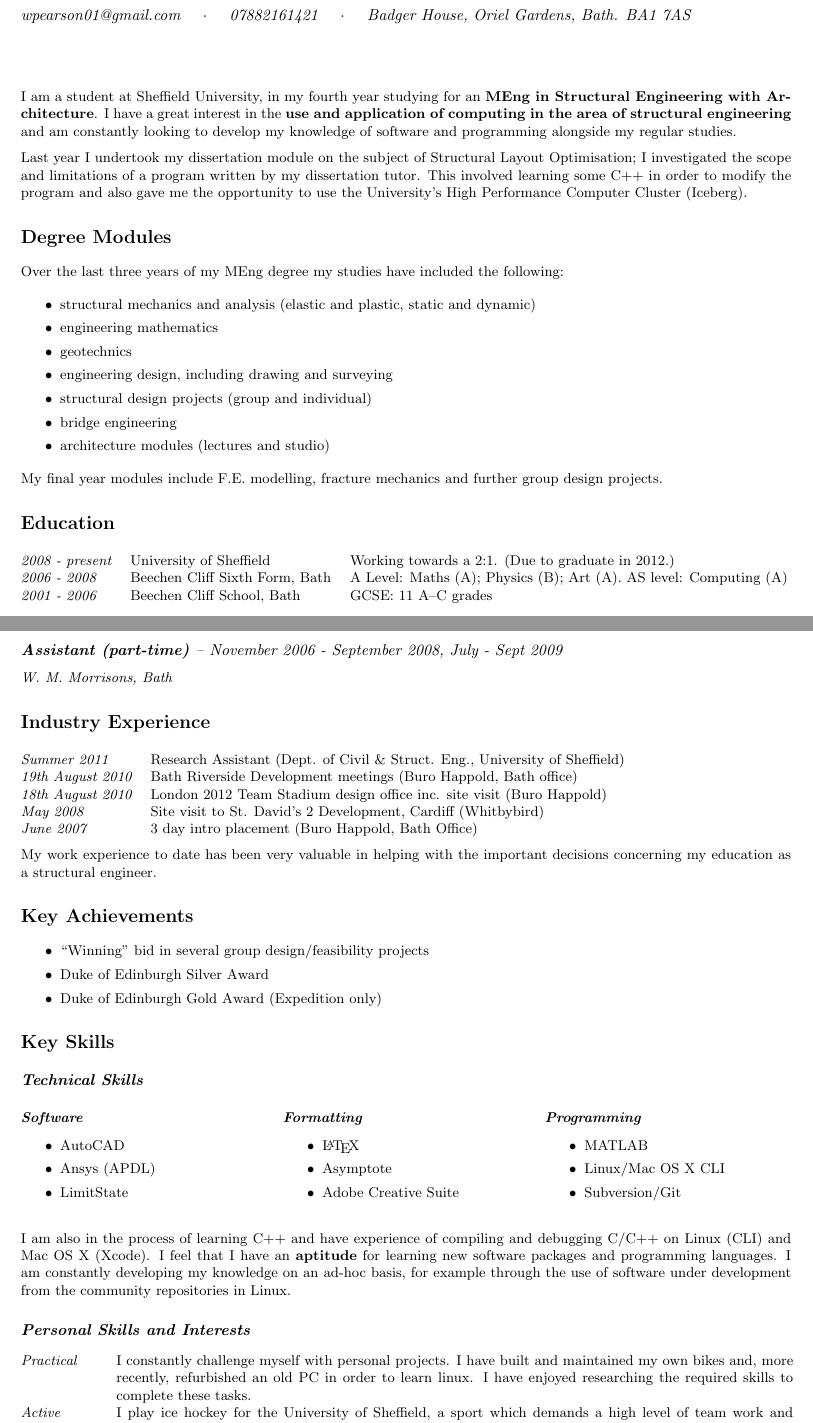
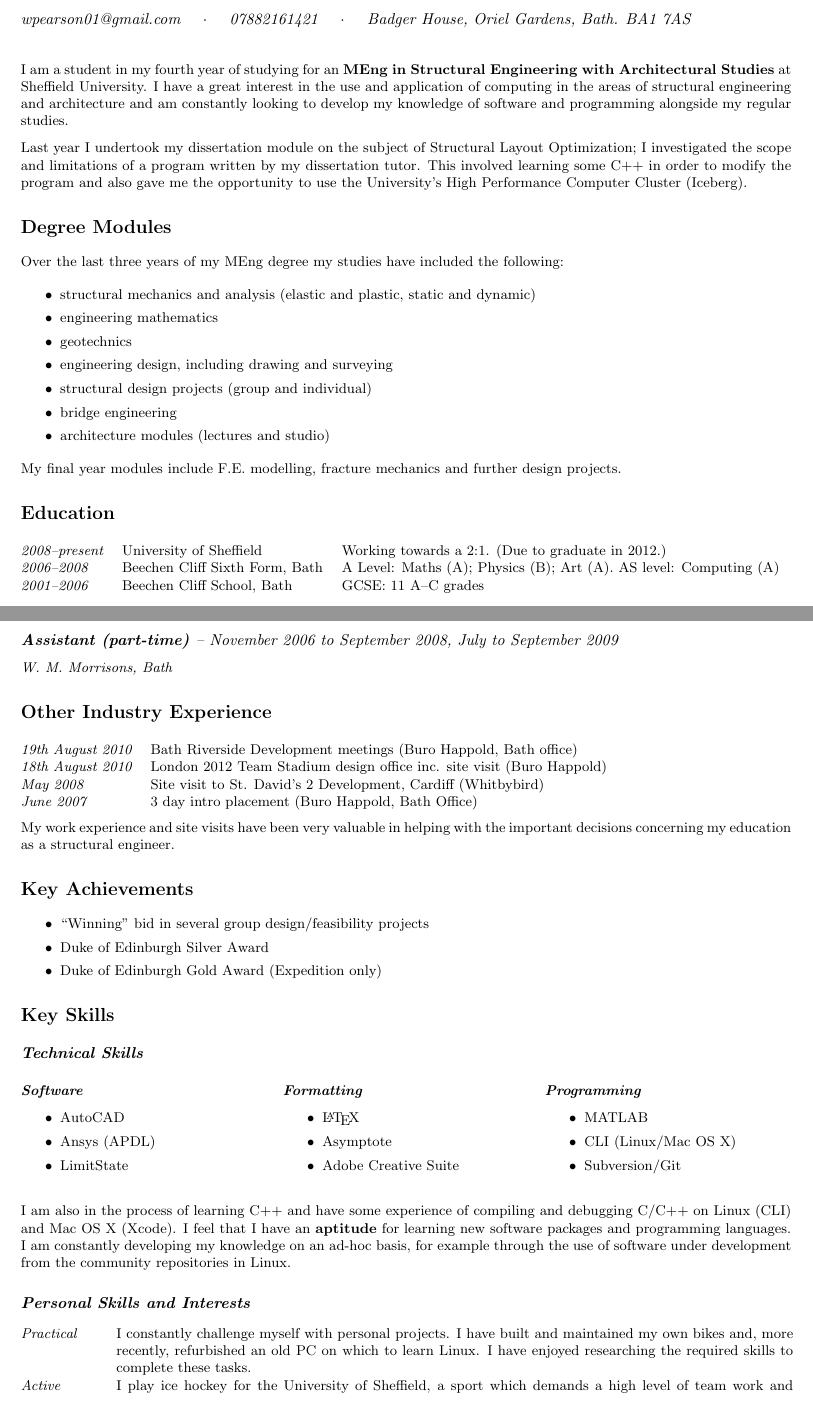
Before and after one commit to pearswj/wjp-vita, a LaTeX CV (wjp-vita.tex): two parts of pages 1 and 2 of 2, joined at a grey line, cut so that both start at the same text. Compiled offline with pdfLaTeX.

Commit message:
ready for bath mphil application?

```diff
--- a/wjp-vita.tex
+++ b/wjp-vita.tex
@@ -72,17 +72,17 @@
 %\end{center}
 
 \small
-\vspace{0.8cm}
+\vspace{0.5cm}
 %\paragraph{ABSTRACT:}Authors of papers are required to prepare these in a form suitable for direct inclusion within a printed proceedings. In order to ensure consistency of style throughout the proceedings, all papers must be prepared strictly according to the instructions set out in this document. Some guidance on style and content is also given. Final versions should be printed on a laser printer and submitted in accordance with departmental guidelines.
 %
 %\paragraph{\textit{Key words:}}  paper format, style, template
 
-\vspace{0.4cm}
+%\vspace{0.1cm}
 %\begin{multicols}{2}
 
-I am a student at Sheffield University, in my fourth year studying for an {\bf MEng in Structural Engineering with Architecture}. I have a great interest in the {\bf use and application of computing in the area of structural engineering} and am constantly looking to develop my knowledge of software and programming alongside my regular studies.
+I am a student in my fourth year of studying for an \textbf{MEng in Structural Engineering with Architectural Studies} at Sheffield University. I have a great interest in the use and application of computing in the areas of structural engineering and architecture and am constantly looking to develop my knowledge of software and programming alongside my regular studies.
 
-Last year I undertook my dissertation module on the subject of Structural Layout Optimisation; I investigated the scope and limitations of a program written by my dissertation tutor. This involved learning some C$++$ in order to modify the program and also gave me the opportunity to use the University's High Performance Computer Cluster (Iceberg).
+Last year I undertook my dissertation module on the subject of Structural Layout Optimization; I investigated the scope and limitations of a program written by my dissertation tutor. This involved learning some C$++$ in order to modify the program and also gave me the opportunity to use the University's High Performance Computer Cluster (Iceberg).
 
 \section*{Degree Modules}
 
@@ -98,7 +98,7 @@ Over the last three years of my MEng degree my studies have included the followi
 \item architecture modules (lectures and studio)
 \end{itemize}
 
-My final year modules include F.E. modelling, fracture mechanics and further group design projects.
+My final year modules include F.E. modelling, fracture mechanics and further design projects.
 
 \section*{Education}
 
@@ -127,18 +127,18 @@ During this time my ability to adapt quickly to these new software tools was tho
 
-\subsection*{Assistant (part-time) {\it -- November 2006 - September 2008, July - Sept 2009}}
+\subsection*{Assistant (part-time) {\it -- November 2006 to September 2008, July to September 2009}}
 {\it W. M. Morrisons, Bath}
 
-\section*{Industry Experience} % Other Industry Experience/Work Experience?
+\section*{Other Industry Experience} % Other Industry Experience/Work Experience?
 
 \hspace{-6pt}\begin{tabular}{>{\it}ll}
-Summer 2011 & Research Assistant (Dept. of Civil \& Struct. Eng., University of Sheffield) \\ % remove?
+%Summer 2011 & Research Assistant (Dept. of Civil \& Struct. Eng., University of Sheffield) \\ % remove?
 19th August 2010 & Bath Riverside Development meetings (Buro Happold, Bath office) \\
 18th August 2010	 & London 2012 Team Stadium design office inc. site visit (Buro Happold) \\
 May 2008	 & Site visit to St. David's 2 Development, Cardiff (Whitbybird) \\
 June 2007 & 3 day intro placement (Buro Happold, Bath Office)
 \end{tabular}
 
-My work experience to date has been very valuable in helping with the important decisions concerning my education as a structural engineer.
+My work experience and site visits have been very valuable in helping with the important decisions concerning my education as a structural engineer.
 
 \section*{Key Achievements}
 
@@ -170,18 +170,18 @@ My work experience to date has been very valuable in helping with the important
 \subsubsection*{Programming}
 \begin{itemize}
 \item MATLAB
-\item Linux/Mac OS X CLI
+\item CLI (Linux/Mac OS X)
 \item Subversion/Git
 \end{itemize}
 
 \end{multicols}
 
-I am also in the process of learning C$++$ and have experience of compiling and debugging C/C$++$ on Linux (CLI) and Mac OS X (Xcode). I feel that I have an {\bf aptitude} for learning new software packages and programming languages. I am constantly developing my knowledge on an ad-hoc basis, for example  through the use of software under development from the community repositories in Linux.
+I am also in the process of learning C$++$ and have some experience of compiling and debugging C/C$++$ on Linux (CLI) and Mac OS X (Xcode). I feel that I have an {\bf aptitude} for learning new software packages and programming languages. I am constantly developing my knowledge on an ad-hoc basis, for example  through the use of software under development from the community repositories in Linux.
 
 \subsection*{Personal Skills and Interests}
 
 \hspace{-6pt}\begin{tabular}{>{\it}lp{430pt}}
-Practical & I constantly challenge myself with personal projects. I have built and maintained my own bikes and, more recently, refurbished an old PC in order to learn linux. I have enjoyed researching the required skills to complete these tasks. \\[4pt]
+Practical & I constantly challenge myself with personal projects. I have built and maintained my own bikes and, more recently, refurbished an old PC on which to learn Linux. I have enjoyed researching the required skills to complete these tasks. \\[4pt]
 Active & I play ice hockey for the University of Sheffield, a sport which demands a high level of team work and physical commitment on and off the ice. This year I have been involved in the running of the club in both the executive committee and the coaching committee. \\[4pt]
 Independent & In 2008 I completed the expedition part of my Duke of Edinburgh Gold Award -- a four day hike through the Massif Central of France, starting in the ski resort of Le Mont-Dore and finishing at Volvic. \\[4pt]
 & I have a full UK driving licence, with no endorsements.
```
Also changed, not shown: wjp-vita.pdf, wjp-vita.tex (16 more changed lines).
